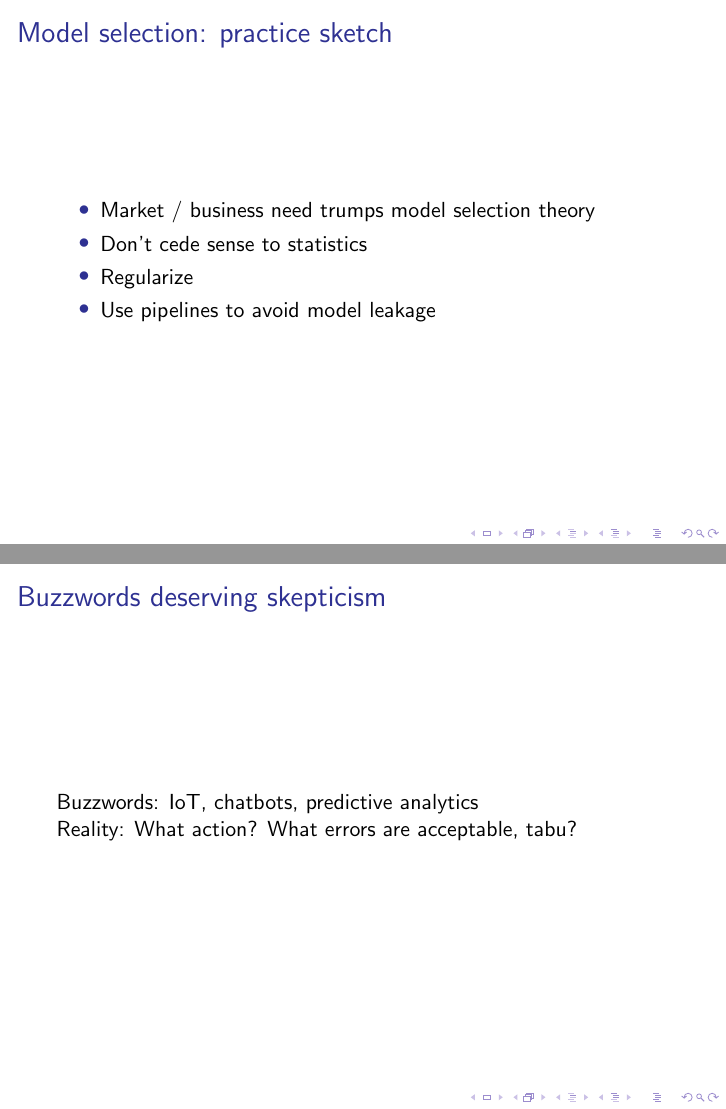
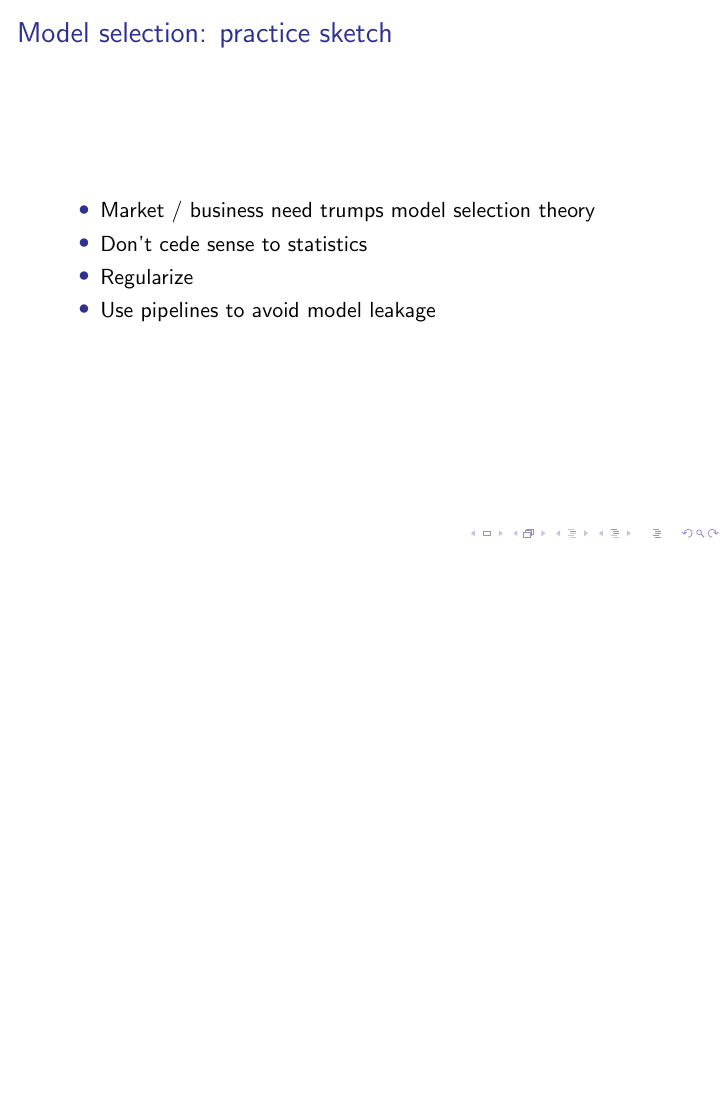
Before and after one commit to munichpavel/risk-ai-workshop, LaTeX slides (slides/ai_for_risk/ai_for_risk.tex): pages 15 and 16 of 16 before the commit and page 15 of 15 after it, the two joined at a grey line, the shorter picture padded with empty space. Compiled offline with pdfLaTeX.

Commit message:
Remove buzzwords

```diff
--- a/slides/ai_for_risk/ai_for_risk.tex
+++ b/slides/ai_for_risk/ai_for_risk.tex
@@ -142,14 +142,5 @@ See also: \href{https://www.theverge.com/2018/1/12/16882408/google-racist-gorill
     \item Use pipelines to avoid model leakage
   \end{itemize}
 \end{frame}
-\begin{frame}
-\frametitle{Buzzwords deserving skepticism}
-Buzzwords: IoT, chatbots, predictive analytics
-
-Reality: What action? What errors are acceptable, tabu?
-\end{frame}
-
-
-
 
 \end{document}
```
